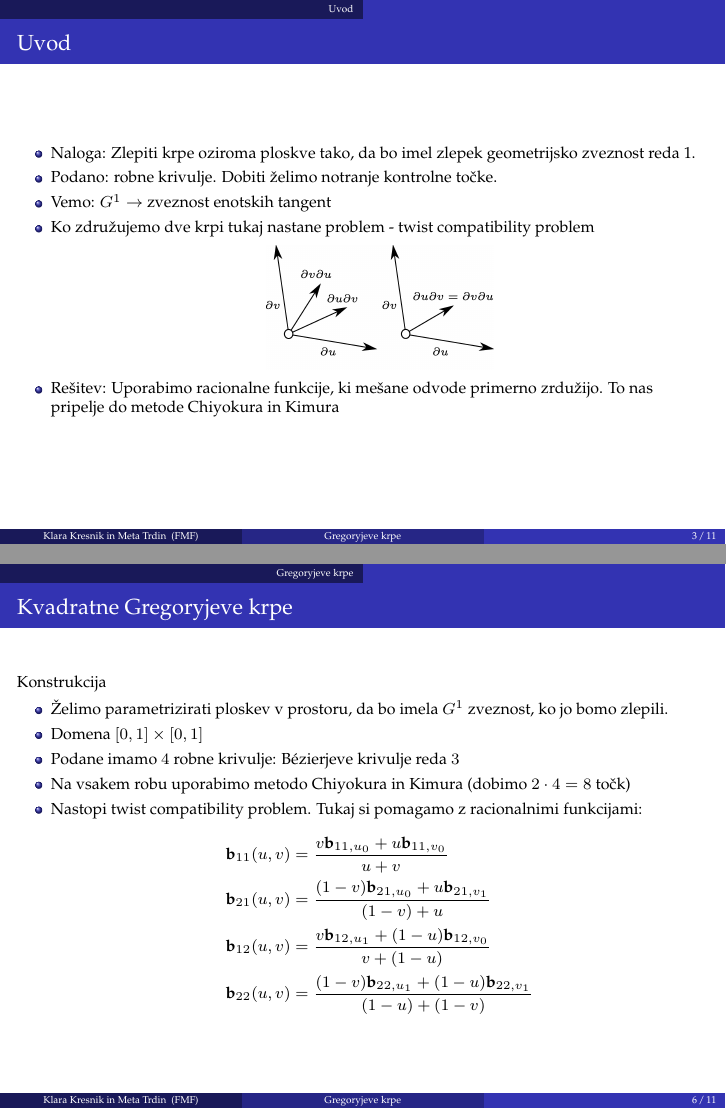
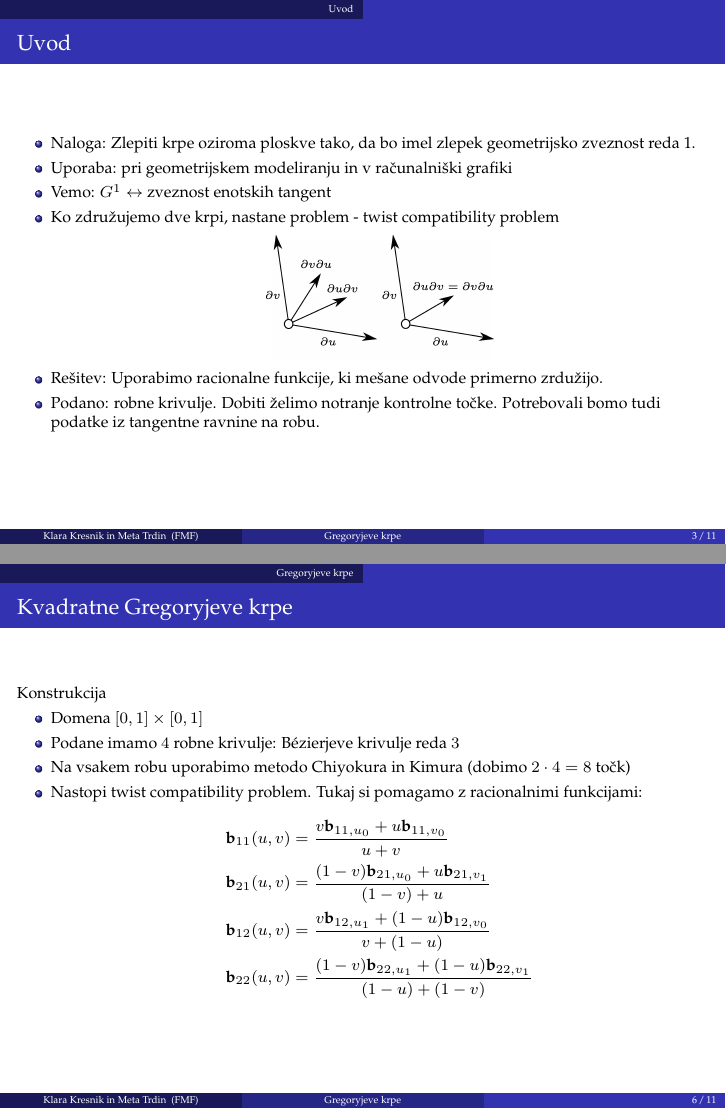
Before and after one commit to klarakresnik/RPGO-Gregoryjeve_krpice, LaTeX slides (gregoryjeve_krpe_prosojnice.tex): pages 4 and 11 of 16, joined at a grey line. Compiled offline with pdfLaTeX.

Commit message:
spremenila uvod in tudi nekaj pri g krpah

```diff
--- a/gregoryjeve_krpe_prosojnice.tex
+++ b/gregoryjeve_krpe_prosojnice.tex
@@ -76,9 +76,11 @@
 \section{Uvod}
 \begin{frame}{Uvod}
 \begin{itemize}
-	\item Naloga: Zlepiti krpe oziroma ploskve tako, da bo imel zlepek geometrijsko zveznost reda 1. 	\item Podano: robne krivulje. Dobiti želimo notranje kontrolne točke.
-	\item Vemo: $G^1 \rightarrow$ zveznost enotskih tangent
-	\item Ko združujemo dve krpi tukaj nastane problem - twist compatibility problem
+	\item Naloga: Zlepiti krpe oziroma ploskve tako, da bo imel zlepek geometrijsko zveznost reda 1.
+	\item Uporaba: pri geometrijskem modeliranju in v računalniški 	grafiki
+
+	\item Vemo: $G^1 \leftrightarrow$ zveznost enotskih tangent
+	\item Ko združujemo dve krpi, nastane problem - twist compatibility problem
 	\pause
 	\begin{figure}[h]
 		\centering
@@ -86,7 +88,8 @@
 		%\caption{Mešani odvodi}
 	\end{figure}
 
-	\item Rešitev: Uporabimo racionalne funkcije, ki mešane odvode primerno zrdužijo. To nas pripelje do metode Chiyokura in Kimura
+	\item Rešitev: Uporabimo racionalne funkcije, ki mešane odvode primerno zrdužijo.
+	\item Podano: robne krivulje. Dobiti želimo notranje kontrolne točke. Potrebovali bomo tudi podatke iz tangentne ravnine na robu.
 
 
 \end{itemize}
@@ -158,7 +161,7 @@
 
 Konstrukcija
 \begin{itemize}
-	\item Želimo parametrizirati ploskev v prostoru, da bo imela $G^1$ zveznost, ko jo bomo zlepili.
+	%\item Želimo parametrizirati ploskev v prostoru, da bo imela $G^1$ zveznost, ko jo bomo zlepili.
 	\item Domena $[0,1] \times [0,1]$
 	\item Podane imamo $4$ robne krivulje: Bézierjeve krivulje reda $3$
 	\item Na vsakem robu uporabimo metodo Chiyokura in Kimura (dobimo $2 \cdot 4 = 8$ točk)
```
Also changed, not shown: gregoryjeve_krpe_prosojnice.pdf, gregoryjeve_krpe_prosojnice.tex (4 more changed lines).
